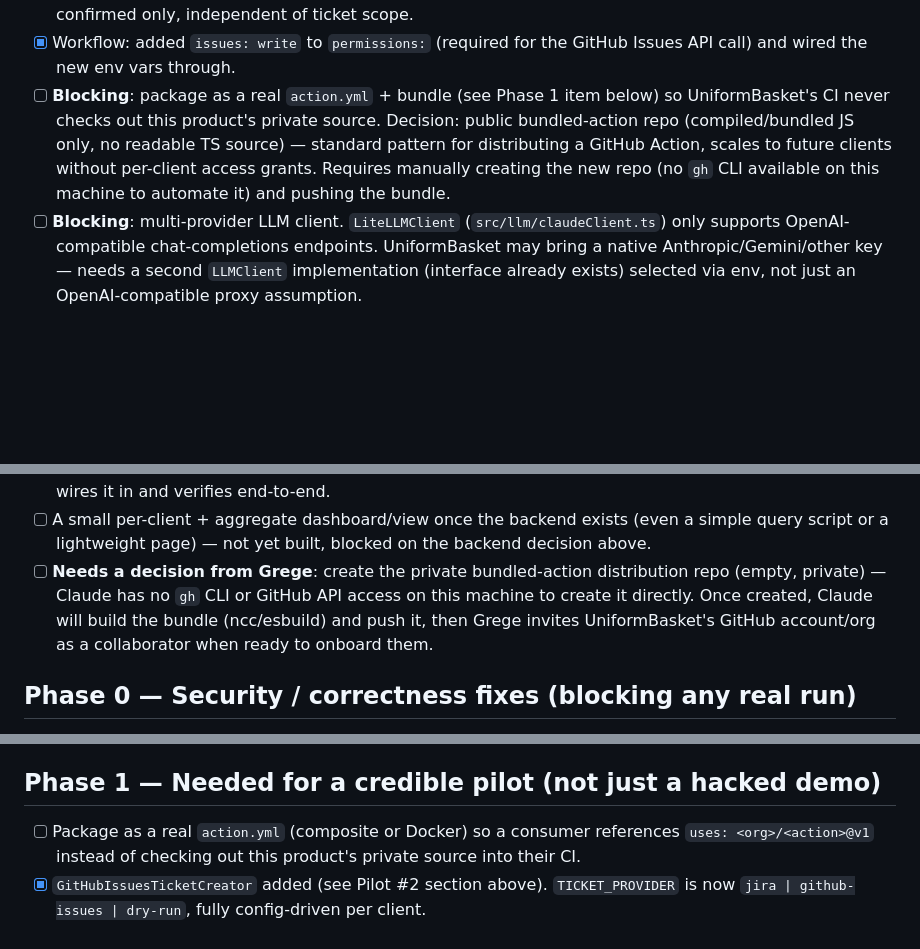
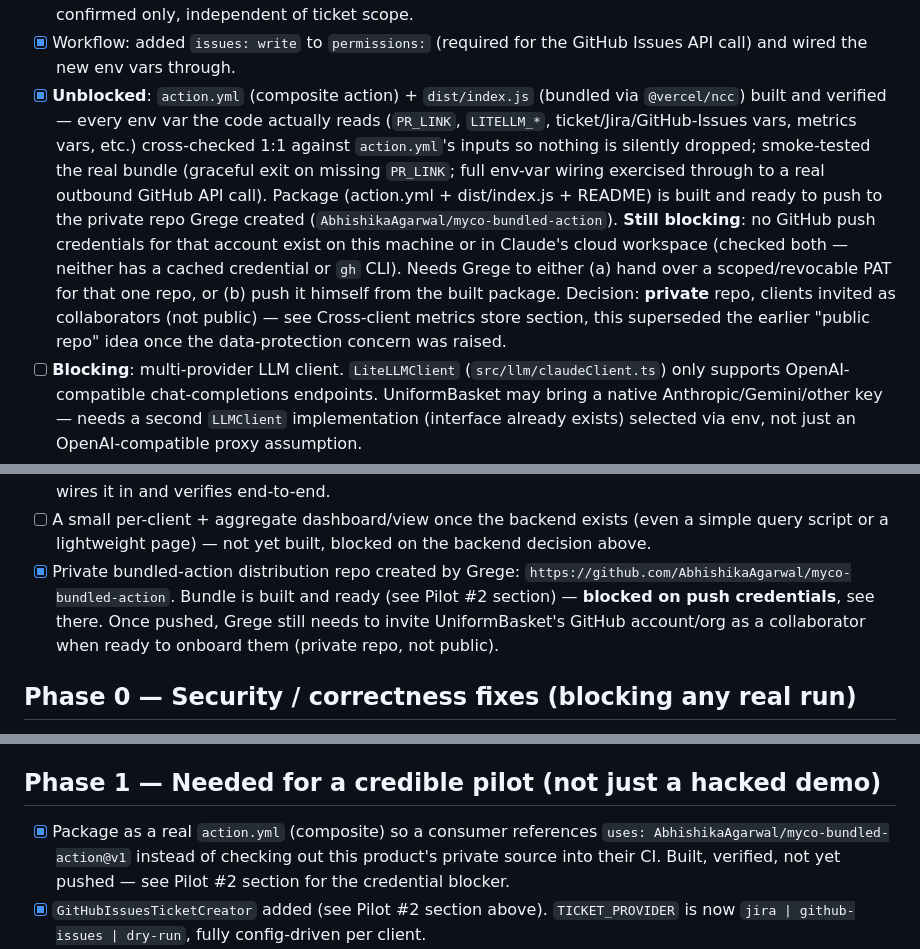
Before and after one commit to vvkmj/myco-demo-api-service, a Markdown page: TODO.md, 3 parts joined by grey strips. Rendered like a GitHub page; blank space fills up the shorter version.

Commit message:
Update TODO: action.yml + bundle built, blocked on push credentials
- action.yml (composite) + dist/index.js (ncc bundle) built and verified
  for the myco-bundled-action repo; every env var the code reads is
  cross-checked against action.yml's inputs.
- Private distribution repo created (AbhishikaAgarwal/myco-bundled-action).
  Still blocked: no push credentials for that account exist on this
  machine or in Claude's cloud workspace.

```diff
--- a/TODO.md
+++ b/TODO.md
@@ -39,13 +39,23 @@ secret) purely so confirmed-bug counts are queryable for metrics later.
       only, independent of ticket scope.
 - [x] Workflow: added `issues: write` to `permissions:` (required for the
       GitHub Issues API call) and wired the new env vars through.
-- [ ] **Blocking**: package as a real `action.yml` + bundle (see Phase 1
-      item below) so UniformBasket's CI never checks out this product's
-      private source. Decision: public bundled-action repo (compiled/bundled
-      JS only, no readable TS source) — standard pattern for distributing a
-      GitHub Action, scales to future clients without per-client access
-      grants. Requires manually creating the new repo (no `gh` CLI available
-      on this machine to automate it) and pushing the bundle.
+- [x] **Unblocked**: `action.yml` (composite action) + `dist/index.js`
+      (bundled via `@vercel/ncc`) built and verified — every env var the
+      code actually reads (`PR_LINK`, `LITELLM_*`, ticket/Jira/GitHub-Issues
+      vars, metrics vars, etc.) cross-checked 1:1 against `action.yml`'s
+      inputs so nothing is silently dropped; smoke-tested the real bundle
+      (graceful exit on missing `PR_LINK`; full env-var wiring exercised
+      through to a real outbound GitHub API call). Package (action.yml +
+      dist/index.js + README) is built and ready to push to the private repo
+      Grege created (`AbhishikaAgarwal/myco-bundled-action`).
+      **Still blocking**: no GitHub push credentials for that account exist
+      on this machine or in Claude's cloud workspace (checked both — neither
+      has a cached credential or `gh` CLI). Needs Grege to either (a) hand
+      over a scoped/revocable PAT for that one repo, or (b) push it himself
+      from the built package. Decision: **private** repo, clients invited as
+      collaborators (not public) — see Cross-client metrics store section,
+      this superseded the earlier "public repo" idea once the data-protection
+      concern was raised.
 - [ ] **Blocking**: multi-provider LLM client. `LiteLLMClient`
       (`src/llm/claudeClient.ts`) only supports OpenAI-compatible
       chat-completions endpoints. UniformBasket may bring a native
@@ -78,12 +88,12 @@ code. Backend: starting fresh, low-ops.
 - [ ] A small per-client + aggregate dashboard/view once the backend exists
       (even a simple query script or a lightweight page) — not yet built,
       blocked on the backend decision above.
-- [ ] **Needs a decision from Grege**: create the private bundled-action
-      distribution repo (empty, private) — Claude has no `gh` CLI or GitHub
-      API access on this machine to create it directly. Once created, Claude
-      will build the bundle (ncc/esbuild) and push it, then Grege invites
+- [x] Private bundled-action distribution repo created by Grege:
+      `https://github.com/AbhishikaAgarwal/myco-bundled-action`. Bundle is
+      built and ready (see Pilot #2 section) — **blocked on push
+      credentials**, see there. Once pushed, Grege still needs to invite
       UniformBasket's GitHub account/org as a collaborator when ready to
-      onboard them.
+      onboard them (private repo, not public).
 
 ## Phase 0 — Security / correctness fixes (blocking any real run)
 
@@ -124,9 +134,10 @@ code. Backend: starting fresh, low-ops.
 
 ## Phase 1 — Needed for a credible pilot (not just a hacked demo)
 
-- [ ] Package as a real `action.yml` (composite or Docker) so a consumer
-      references `uses: <org>/<action>@v1` instead of checking out this
-      product's private source into their CI.
+- [x] Package as a real `action.yml` (composite) so a consumer references
+      `uses: AbhishikaAgarwal/myco-bundled-action@v1` instead of checking out
+      this product's private source into their CI. Built, verified, not yet
+      pushed — see Pilot #2 section for the credential blocker.
 - [x] `GitHubIssuesTicketCreator` added (see Pilot #2 section above).
       `TICKET_PROVIDER` is now `jira | github-issues | dry-run`, fully
       config-driven per client.
```
